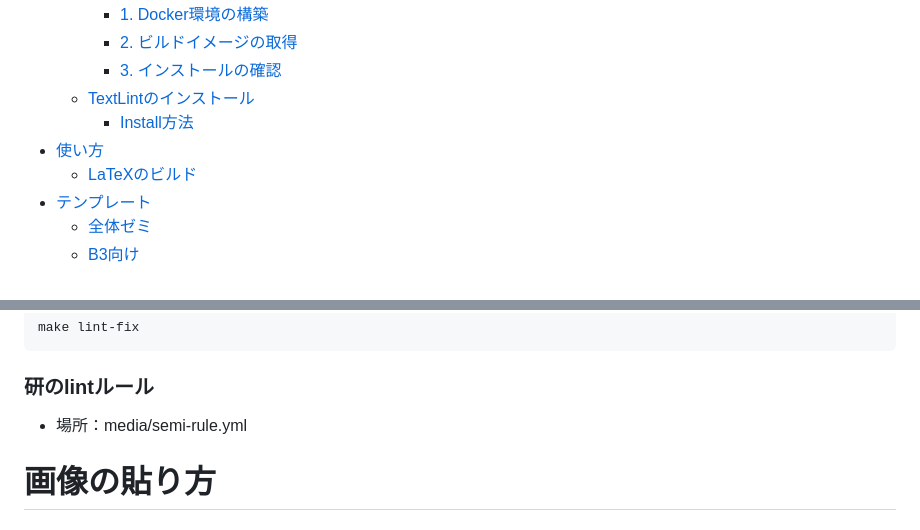
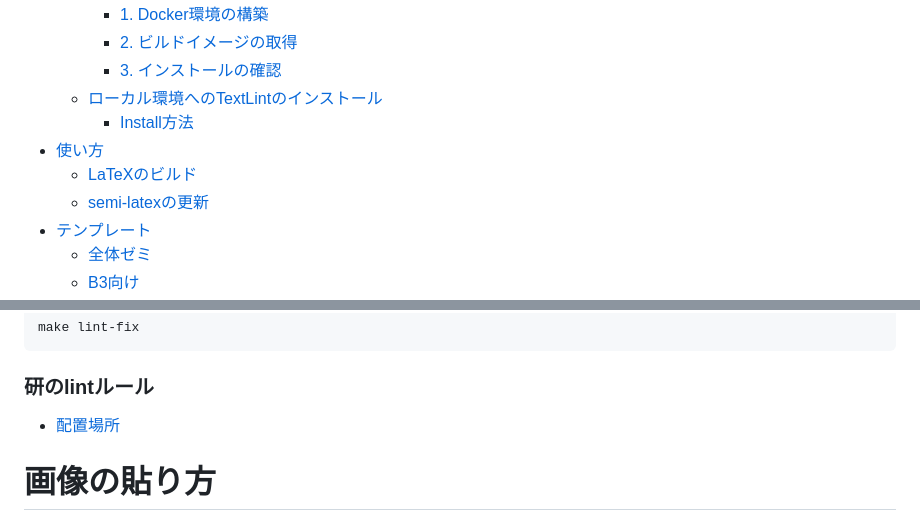
Before and after one commit to mouri-lab/semi-latex, a Markdown page: README.md, 2 parts joined by grey strips. Rendered like a GitHub page.

````diff
--- a/README.md
+++ b/README.md
@@ -6,10 +6,11 @@
     - [1. Docker環境の構築](#1-docker環境の構築)
     - [2. ビルドイメージの取得](#2-ビルドイメージの取得)
     - [3. インストールの確認](#3-インストールの確認)
-  - [TextLintのインストール](#textlintのインストール)
+  - [ローカル環境へのTextLintのインストール](#ローカル環境へのtextlintのインストール)
     - [Install方法](#install方法)
 - [使い方](#使い方)
   - [LaTeXのビルド](#latexのビルド)
+  - [semi-latexの更新](#semi-latexの更新)
 - [テンプレート](#テンプレート)
   - [全体ゼミ](#全体ゼミ)
   - [B3向け](#b3向け)
@@ -173,7 +189,7 @@ make lint-fix
 ```
 
 ### 研のlintルール
-   * 場所：media/semi-rule.yml
+   * [配置場所](internal/media/semi-rule.yml)
 
 # 画像の貼り方
 ## 対応しているファイル形式
````
Also changed, not shown: other parts of README.md (+20 -5 lines).
